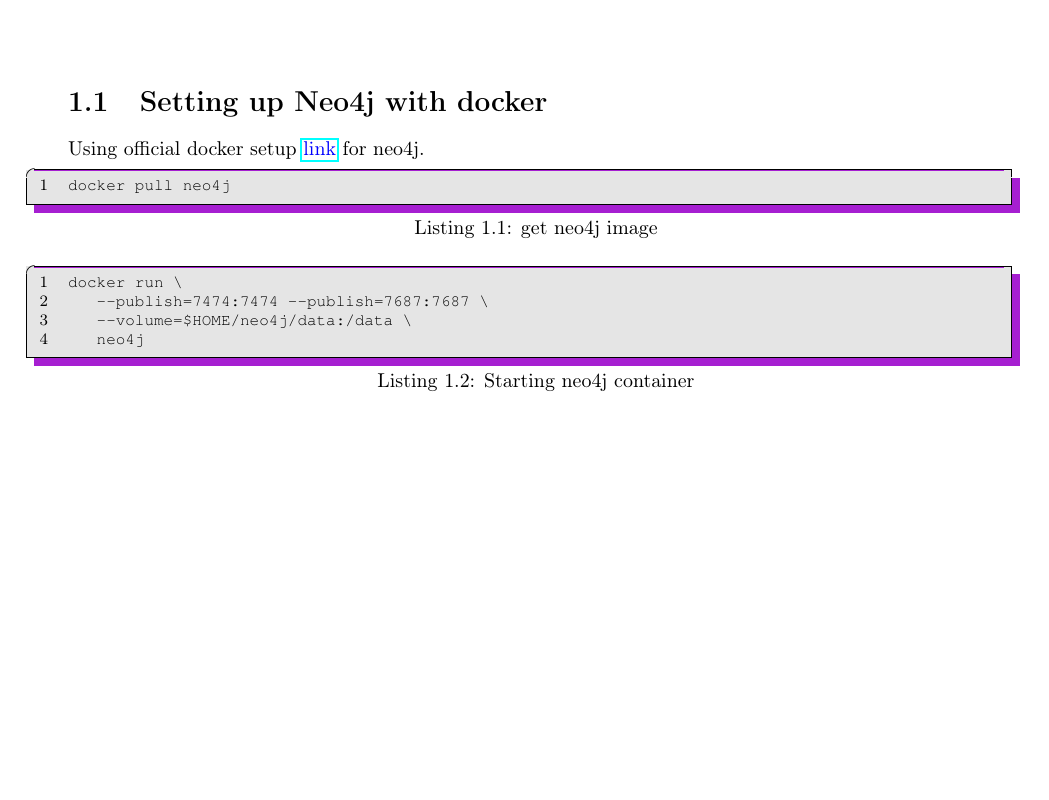
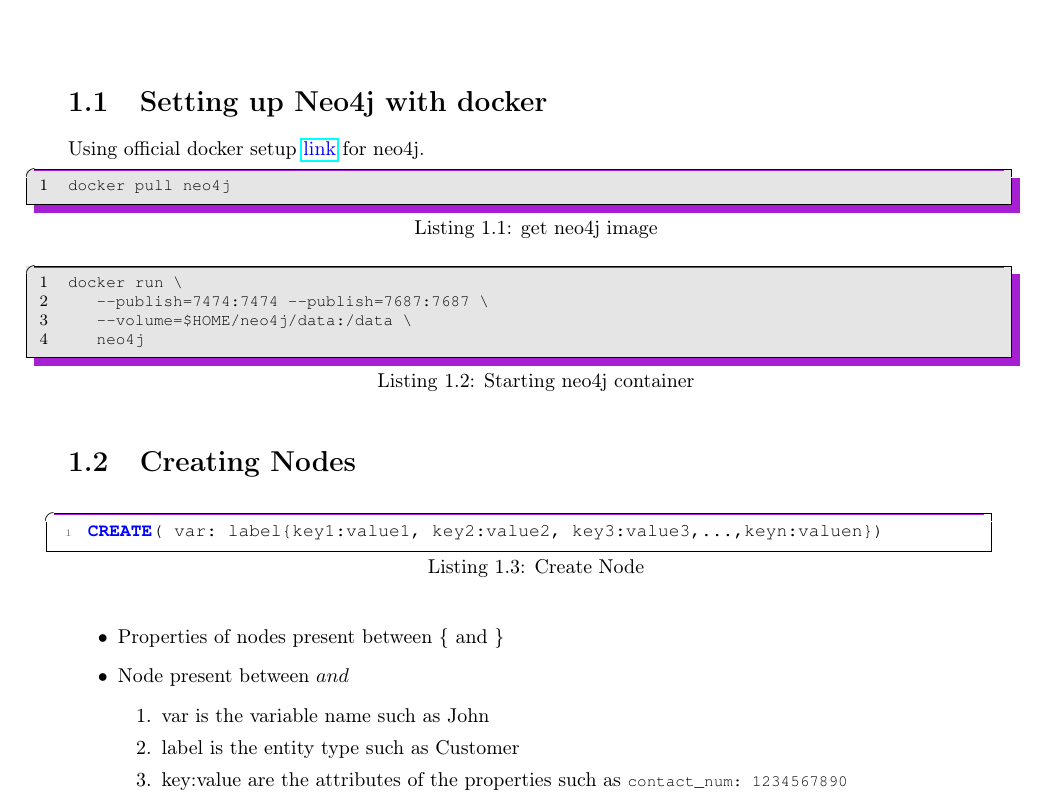
Before and after one commit to mimanshu-maheshwari/scribe-shelf, a LaTeX document (neo4j/sections/introduction.tex): part of the page, cut so that both start at the same text, the shorter picture padded with empty space. Compiled offline with pdfLaTeX.

Commit message:
Update intro and setup.sh

```diff
--- a/neo4j/sections/introduction.tex
+++ b/neo4j/sections/introduction.tex
@@ -32,10 +32,26 @@
 \end{lstlisting}
 \begin{lstlisting}[language=bash, caption={Starting neo4j container}]
 docker run \
-    --publish=7474:7474 --publish=7687:7687 \
-    --volume=$HOME/neo4j/data:/data \
-    neo4j
+		--publish=7474:7474 --publish=7687:7687 \
+		--volume=$HOME/neo4j/data:/data \
+		neo4j
 \end{lstlisting}
+
+\section{Creating Nodes}
+\begin{lstlisting}[language=cypher, caption={Create Node}]
+CREATE( var: label{key1:value1, key2:value2, key3:value3,...,keyn:valuen})
+\end{lstlisting}
+\begin{itemize}
+	\item{Properties of nodes present between \{ and \}}
+	\item{
+			Node present between \( and \)
+			\begin{enumerate}
+				\item{var is the variable name such as John}
+				\item{label is the entity type such as Customer}
+				\item{key:value are the attributes of the properties such as  \lstinline{contact_num: 1234567890}}
+			\end{enumerate}
+		}
+\end{itemize}
 
 
 \printglossaries
```
Also changed, not shown: neo4j/main.pdf, 1 other file.
